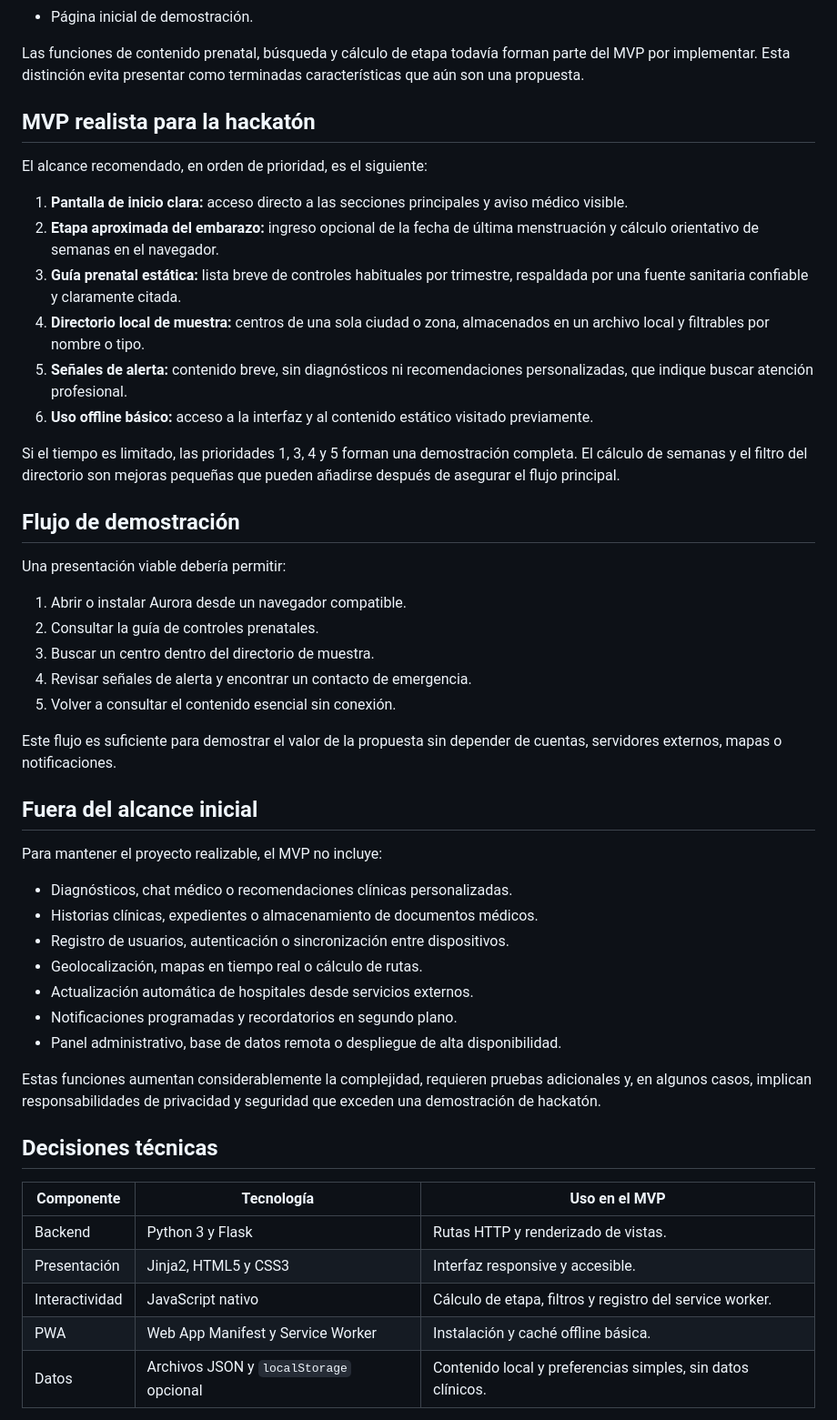
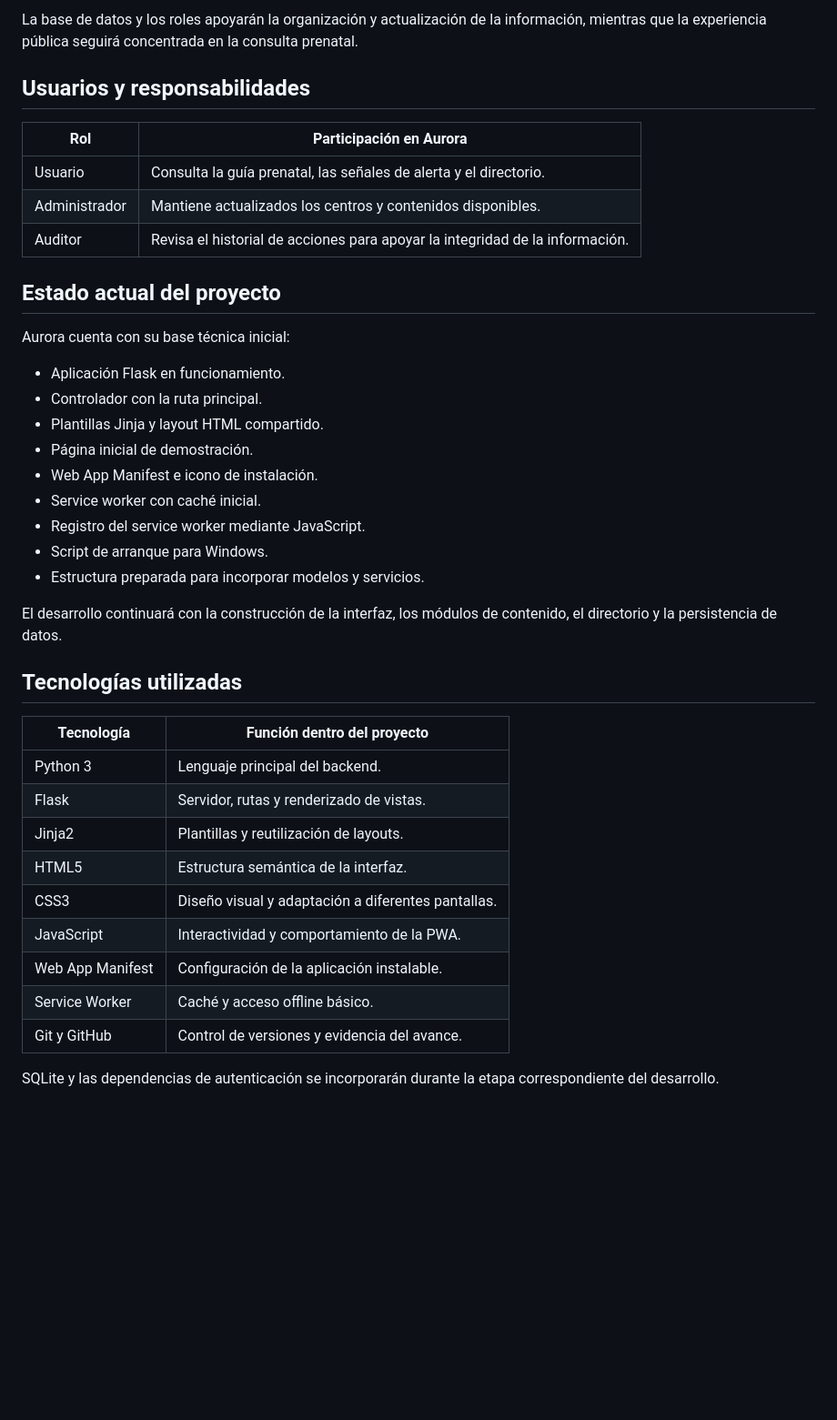
Before and after one commit to freddyguevara085-stack/Aurora, a Markdown page: README.md, the part around one of its changes. Shown at 91% size. Rendered like a GitHub page; blank space fills up the shorter version.

Commit message:
docs(readme): actualizar documentacion del proyecto

```diff
--- a/README.md
+++ b/README.md
@@ -27,53 +68,43 @@ El repositorio contiene la base técnica del proyecto:
+La base de datos y los roles apoyarán la organización y actualización de la información, mientras que la experiencia pública seguirá concentrada en la consulta prenatal.
+
+## Usuarios y responsabilidades
+
+| Rol | Participación en Aurora |
+| --- | --- |
+| Usuario | Consulta la guía prenatal, las señales de alerta y el directorio. |
+| Administrador | Mantiene actualizados los centros y contenidos disponibles. |
+| Auditor | Revisa el historial de acciones para apoyar la integridad de la información. |
+
+## Estado actual del proyecto
+
+Aurora cuenta con su base técnica inicial:
+
+- Aplicación Flask en funcionamiento.
+- Controlador con la ruta principal.
+- Plantillas Jinja y layout HTML compartido.
 - Página inicial de demostración.
+- Web App Manifest e icono de instalación.
+- Service worker con caché inicial.
+- Registro del service worker mediante JavaScript.
+- Script de arranque para Windows.
+- Estructura preparada para incorporar modelos y servicios.
 
-Las funciones de contenido prenatal, búsqueda y cálculo de etapa todavía forman parte del MVP por implementar. Esta distinción evita presentar como terminadas características que aún son una propuesta.
+El desarrollo continuará con la construcción de la interfaz, los módulos de contenido, el directorio y la persistencia de datos.
 
-## MVP realista para la hackatón
+## Tecnologías utilizadas
 
-El alcance recomendado, en orden de prioridad, es el siguiente:
+| Tecnología | Función dentro del proyecto |
+| --- | --- |
+| Python 3 | Lenguaje principal del backend. |
+| Flask | Servidor, rutas y renderizado de vistas. |
+| Jinja2 | Plantillas y reutilización de layouts. |
+| HTML5 | Estructura semántica de la interfaz. |
+| CSS3 | Diseño visual y adaptación a diferentes pantallas. |
+| JavaScript | Interactividad y comportamiento de la PWA. |
+| Web App Manifest | Configuración de la aplicación instalable. |
+| Service Worker | Caché y acceso offline básico. |
+| Git y GitHub | Control de versiones y evidencia del avance. |
 
-1. **Pantalla de inicio clara:** acceso directo a las secciones principales y aviso médico visible.
-2. **Etapa aproximada del embarazo:** ingreso opcional de la fecha de última menstruación y cálculo orientativo de semanas en el navegador.
-3. **Guía prenatal estática:** lista breve de controles habituales por trimestre, respaldada por una fuente sanitaria confiable y claramente citada.
-4. **Directorio local de muestra:** centros de una sola ciudad o zona, almacenados en un archivo local y filtrables por nombre o tipo.
-5. **Señales de alerta:** contenido breve, sin diagnósticos ni recomendaciones personalizadas, que indique buscar atención profesional.
-6. **Uso offline básico:** acceso a la interfaz y al contenido estático visitado previamente.
+SQLite y las dependencias de autenticación se incorporarán durante la etapa correspondiente del desarrollo.
 
-Si el tiempo es limitado, las prioridades 1, 3, 4 y 5 forman una demostración completa. El cálculo de semanas y el filtro del directorio son mejoras pequeñas que pueden añadirse después de asegurar el flujo principal.
 
-## Flujo de demostración
-
-Una presentación viable debería permitir:
-
-1. Abrir o instalar Aurora desde un navegador compatible.
-2. Consultar la guía de controles prenatales.
-3. Buscar un centro dentro del directorio de muestra.
-4. Revisar señales de alerta y encontrar un contacto de emergencia.
-5. Volver a consultar el contenido esencial sin conexión.
-
-Este flujo es suficiente para demostrar el valor de la propuesta sin depender de cuentas, servidores externos, mapas o notificaciones.
-
-## Fuera del alcance inicial
-
-Para mantener el proyecto realizable, el MVP no incluye:
-
-- Diagnósticos, chat médico o recomendaciones clínicas personalizadas.
-- Historias clínicas, expedientes o almacenamiento de documentos médicos.
-- Registro de usuarios, autenticación o sincronización entre dispositivos.
-- Geolocalización, mapas en tiempo real o cálculo de rutas.
-- Actualización automática de hospitales desde servicios externos.
-- Notificaciones programadas y recordatorios en segundo plano.
-- Panel administrativo, base de datos remota o despliegue de alta disponibilidad.
-
-Estas funciones aumentan considerablemente la complejidad, requieren pruebas adicionales y, en algunos casos, implican responsabilidades de privacidad y seguridad que exceden una demostración de hackatón.
-
-## Decisiones técnicas
-
-| Componente | Tecnología | Uso en el MVP |
-| --- | --- | --- |
-| Backend | Python 3 y Flask | Rutas HTTP y renderizado de vistas. |
-| Presentación | Jinja2, HTML5 y CSS3 | Interfaz responsive y accesible. |
-| Interactividad | JavaScript nativo | Cálculo de etapa, filtros y registro del service worker. |
-| PWA | Web App Manifest y Service Worker | Instalación y caché offline básica. |
-| Datos | Archivos JSON y `localStorage` opcional | Contenido local y preferencias simples, sin datos clínicos. |
-
```
Also changed, not shown: other parts of README.md (+131 -72 lines).
